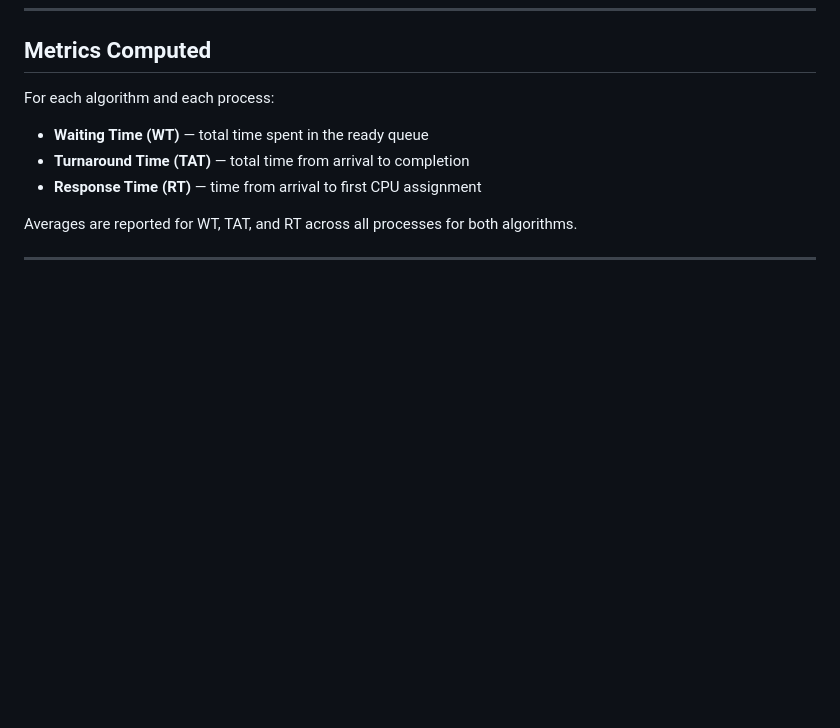
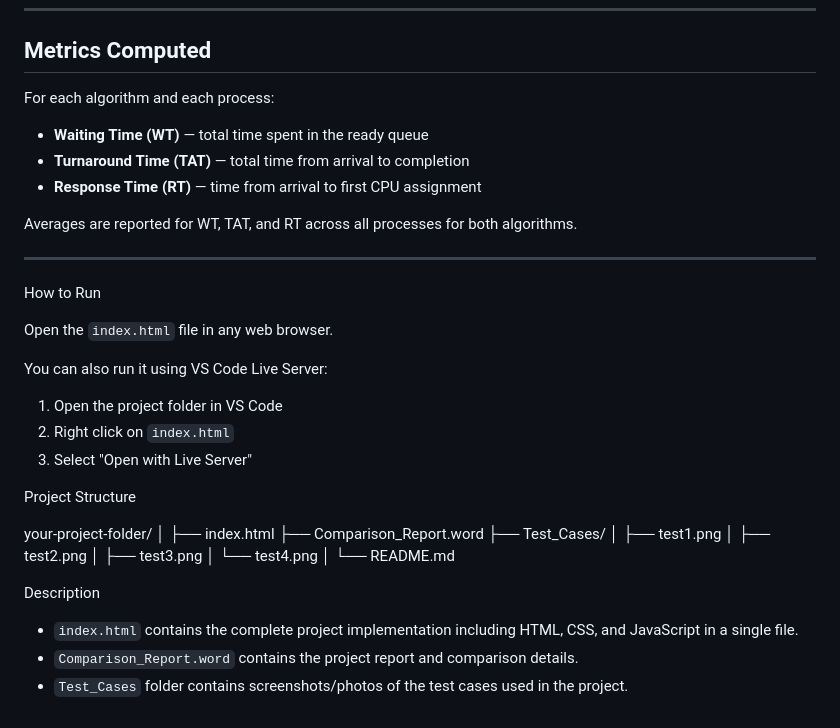
Before and after one commit to nourelfeky/scheduler-simulation-os, a Markdown page: README.md, the part around the change. Rendered like a GitHub page; blank space fills up the shorter version.

```diff
--- a/README.md
+++ b/README.md
@@ -113,3 +113,31 @@ For each algorithm and each process:
 Averages are reported for WT, TAT, and RT across all processes for both algorithms.
 
 ---
+How to Run
+
+Open the `index.html` file in any web browser.
+
+You can also run it using VS Code Live Server:
+1. Open the project folder in VS Code
+2. Right click on `index.html`
+3. Select "Open with Live Server"
+
+Project Structure
+
+your-project-folder/
+│
+├── index.html
+├── Comparison_Report.word
+├── Test_Cases/
+│   ├── test1.png
+│   ├── test2.png
+│   ├── test3.png
+│   └── test4.png
+│
+└── README.md
+
+Description
+
+- `index.html` contains the complete project implementation including HTML, CSS, and JavaScript in a single file.
+- `Comparison_Report.word` contains the project report and comparison details.
+- `Test_Cases` folder contains screenshots/photos of the test cases used in the project.
```
